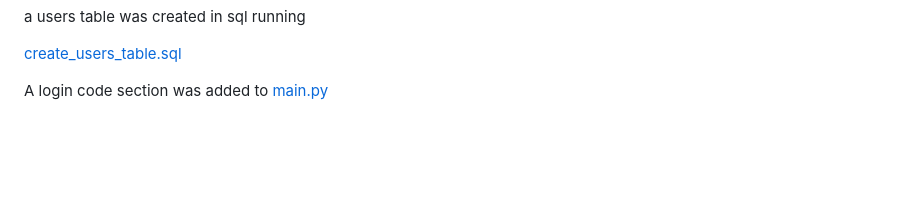
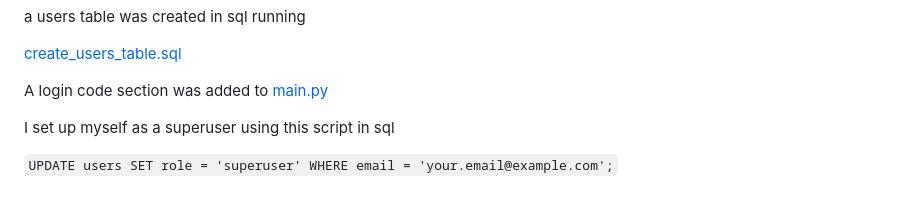
Before and after one commit to drmjshepherd/Aphanologia, a Markdown page: README.md, the part around the change. Drawn GitHub-style; blank space fills up the shorter version.

```diff
--- a/README.md
+++ b/README.md
@@ -637,3 +637,7 @@ a users table was created in sql running
 [create_users_table.sql](create_users_table.sql)
 
 A login code section was added to [main.py](main.py)
+
+I set up myself as a superuser using this script in sql
+
+`UPDATE users SET role = 'superuser' WHERE email = 'your.email@example.com';`
```
